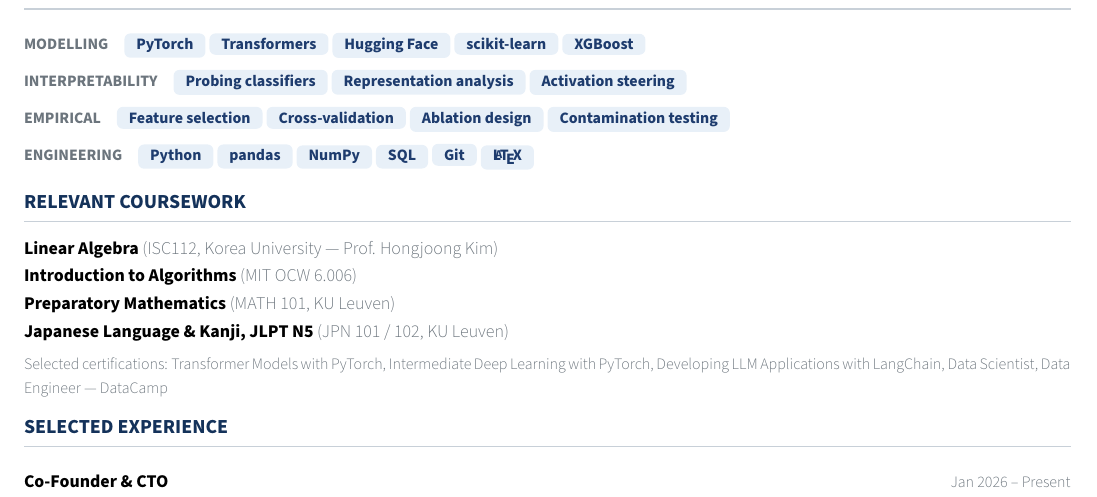
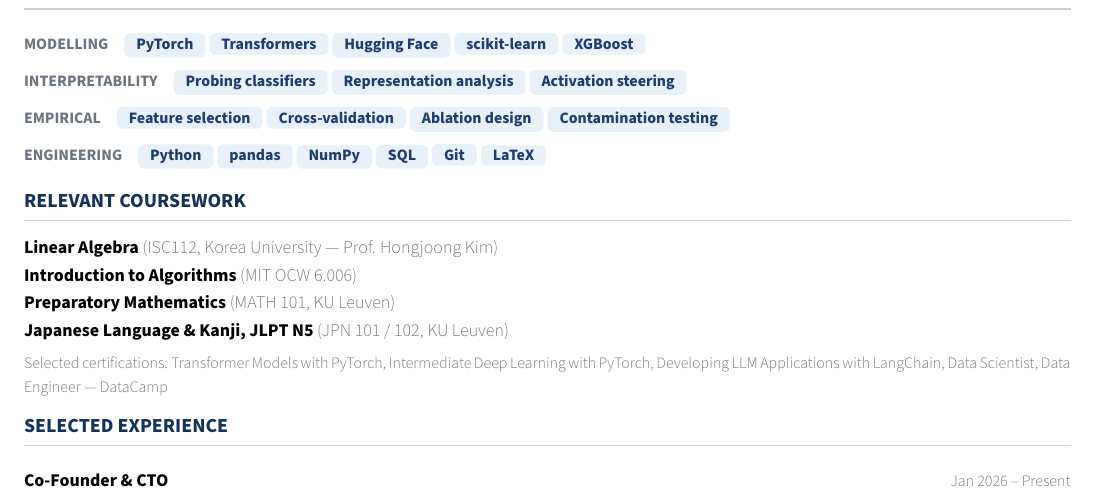
Before and after one commit to lumenworksco/Resume, a LaTeX CV (florian/resume-research.tex, which reads florian/content-research.tex): part of page 2 of 2, cut so that both start at the same text. Compiled offline with pdfLaTeX.

Commit message:
Updated research resume, and deleted compact

```diff
--- a/florian/content-research.tex
+++ b/florian/content-research.tex
@@ -99,7 +102,7 @@ Interpretability of language models, and what can legitimately be inferred from
     \skilltag{Feature selection}\skilltag{Cross-validation}\skilltag{Ablation design}\skilltag{Contamination testing}%
 }
 \skillcategory{Engineering}{%
-    \skilltag{Python}\skilltag{pandas}\skilltag{NumPy}\skilltag{SQL}\skilltag{Git}\skilltag{\LaTeX}%
+    \skilltag{Python}\skilltag{pandas}\skilltag{NumPy}\skilltag{SQL}\skilltag{Git}\skilltag{LaTeX}%
 }
 
 % ========================== COURSEWORK ====================================
```
Also changed, not shown: florian/_to_delete/content-compact.tex (renamed from florian/content-compact.tex), florian/_to_delete/resume-compact.tex (renamed from florian/resume-compact.tex), florian/content-research.tex (3 more changed lines).
